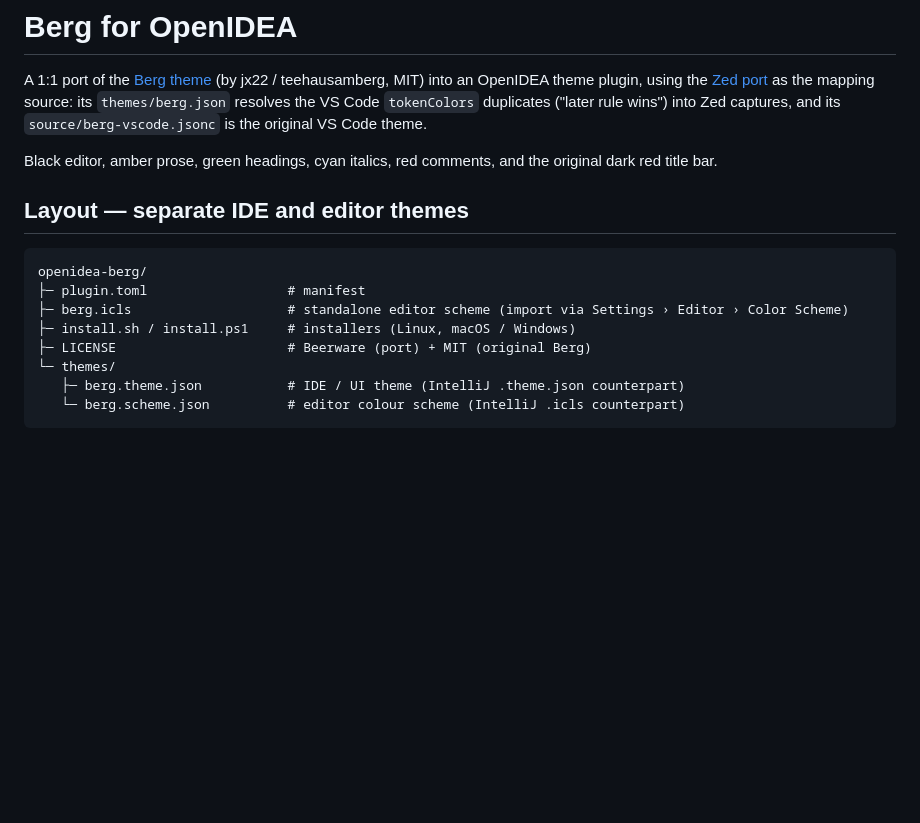
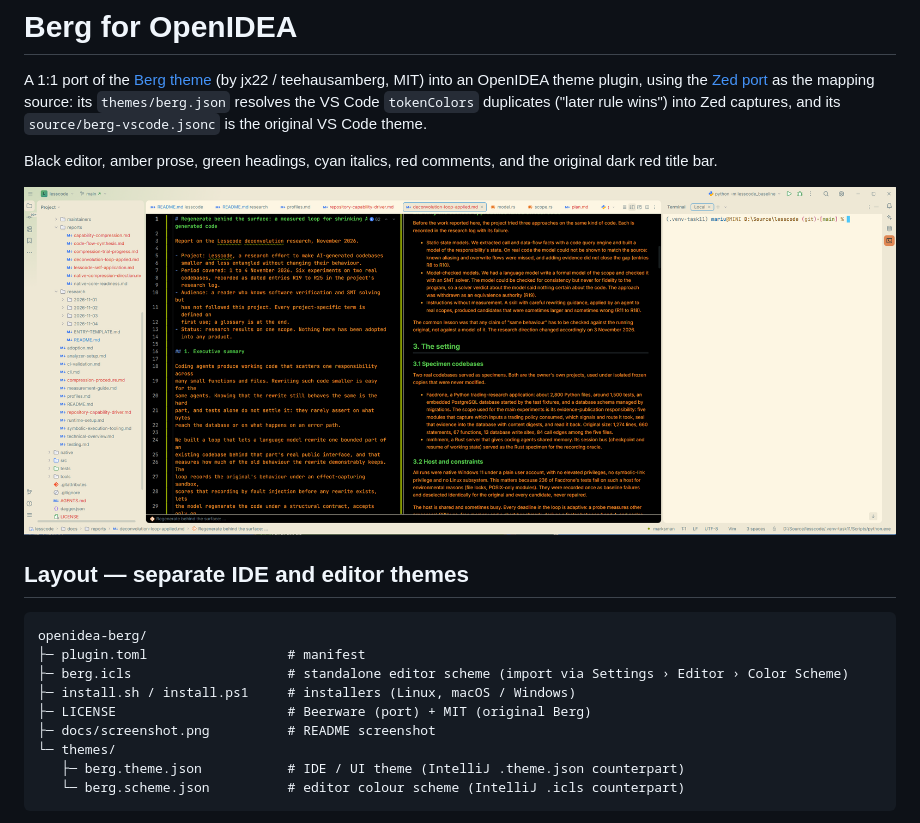
Before and after one commit to norandom/openidea-berg, a Markdown page: README.md, the part around the change. Rendered like a GitHub page; pictures changed too: docs/screenshot.png (added); blank space fills up the shorter version.

Commit message:
README: add screenshot
Co-Authored-By: Claude Opus 5.5 <noreply@anthropic.com>

```diff
--- a/README.md
+++ b/README.md
@@ -3,6 +3,8 @@
 A 1:1 port of the [Berg theme](https://github.com/jx22/berg) (by jx22 / teehausamberg, MIT) into an OpenIDEA theme plugin, using the [Zed port](https://github.com/norandom/zed_berg) as the mapping source: its `themes/berg.json` resolves the VS Code `tokenColors` duplicates ("later rule wins") into Zed captures, and its `source/berg-vscode.jsonc` is the original VS Code theme.
 
 Black editor, amber prose, green headings, cyan italics, red comments, and the original dark red title bar.
+
+![Berg in OpenIDEA: Markdown source and preview in the black editor with amber text and green headings](docs/screenshot.png)
 
 ## Layout — separate IDE and editor themes
 
@@ -12,6 +14,7 @@ openidea-berg/
 ├─ berg.icls                    # standalone editor scheme (import via Settings › Editor › Color Scheme)
 ├─ install.sh / install.ps1     # installers (Linux, macOS / Windows)
 ├─ LICENSE                      # Beerware (port) + MIT (original Berg)
+├─ docs/screenshot.png          # README screenshot
 └─ themes/
    ├─ berg.theme.json           # IDE / UI theme (IntelliJ .theme.json counterpart)
    └─ berg.scheme.json          # editor colour scheme (IntelliJ .icls counterpart)
```
